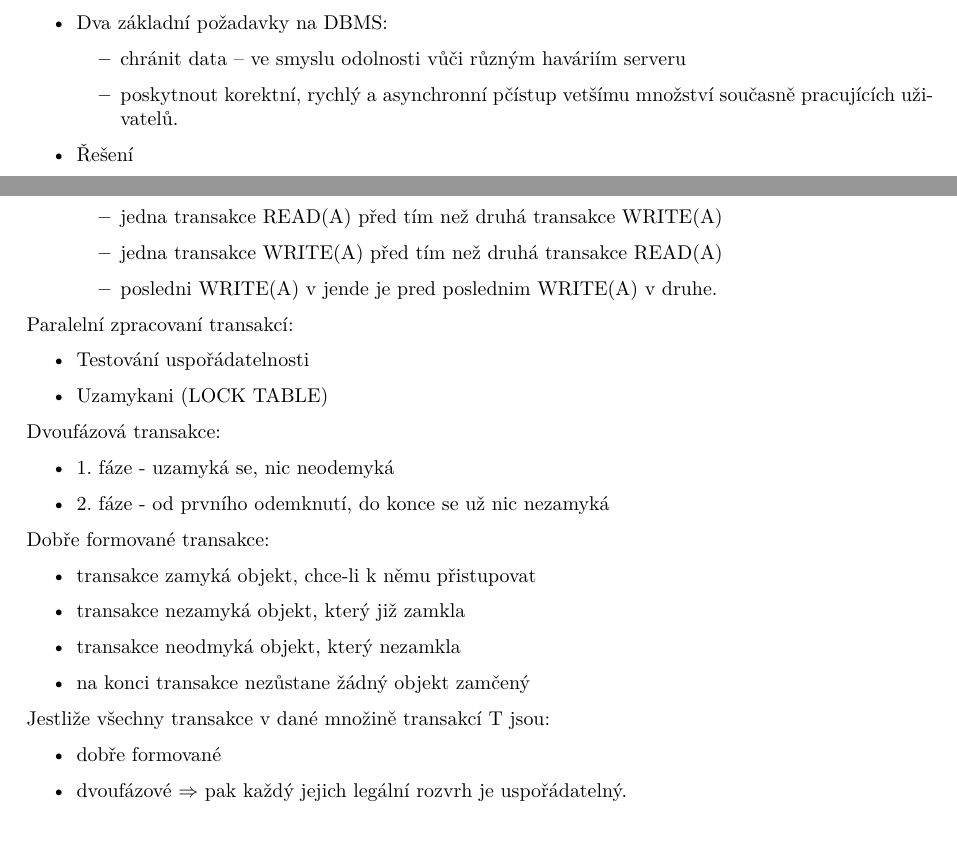
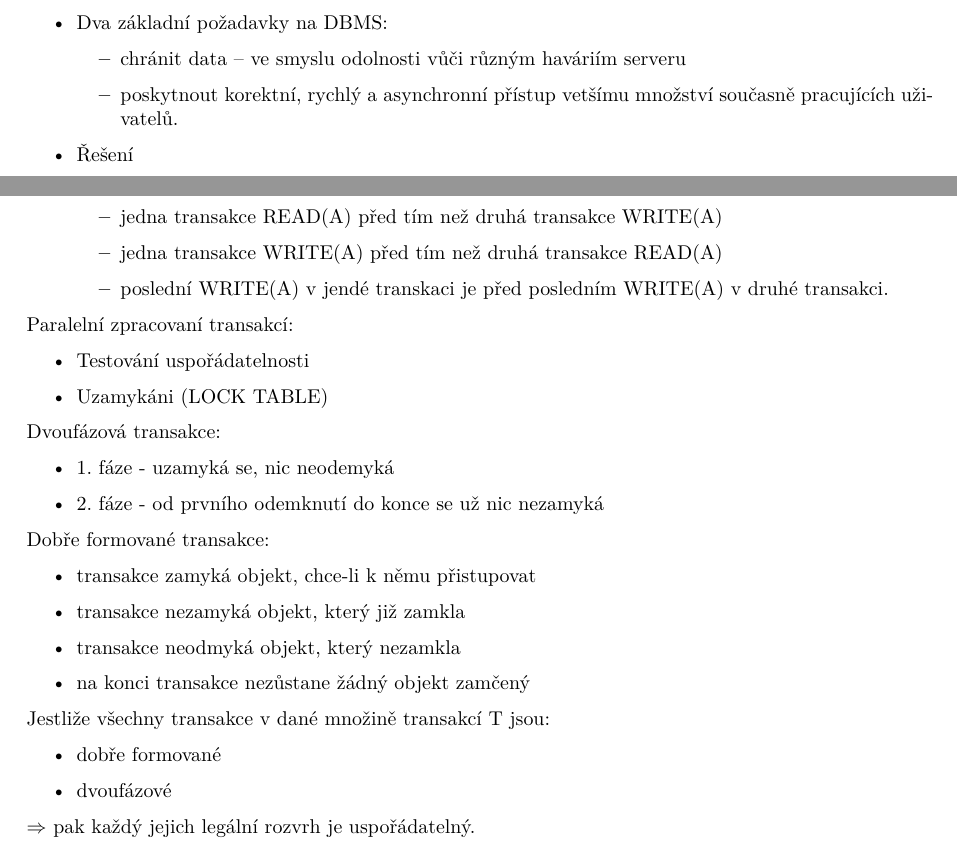
Before and after one commit to fit-szz/szz-bootcamp, a LaTeX document (topics/bi-spol-10/bi-spol-10.tex): two parts of pages 2 and 3 of 3, joined at a grey line, cut so that both start at the same text. Compiled offline with XeLaTeX.

Commit message:
bi-spol-10: corrected typos & style

```diff
--- a/topics/bi-spol-10/bi-spol-10.tex
+++ b/topics/bi-spol-10/bi-spol-10.tex
@@ -19,7 +19,7 @@ myslet na to, že žádná akce by neměla ohrozit integritu celého systému.
 \item Dva základní požadavky na DBMS:
   \begin{itemize}
   \item chránit data – ve smyslu odolnosti vůči různým haváriím serveru
-  \item poskytnout korektní, rychlý a asynchronní pčístup vetšímu množství současně pracujících uživatelů.
+  \item poskytnout korektní, rychlý a asynchronní přístup vetšímu množství současně pracujících uživatelů.
   \end{itemize}
 \item Řešení
   \begin{itemize}
@@ -78,20 +77,20 @@ Precendenční graf rozvrhu:
   \begin{itemize}
   \item jedna transakce READ(A) před tím než druhá transakce WRITE(A)
   \item jedna transakce WRITE(A) před tím než druhá transakce READ(A)
-  \item posledni WRITE(A) v jende je pred poslednim WRITE(A) v druhe.
+  \item poslední WRITE(A) v jendé transkaci je před posledním WRITE(A) v druhé transakci.
   \end{itemize}
 \end{itemize}
 
 Paralelní zpracovaní transakcí:
 \begin{itemize}
 \item Testování uspořádatelnosti
-\item Uzamykani (LOCK TABLE)
+\item Uzamykáni (LOCK TABLE)
 \end{itemize}
 
 Dvoufázová transakce:
 \begin{itemize}
 \item 1. fáze - uzamyká se, nic neodemyká
-\item 2. fáze - od prvního odemknutí, do konce se už nic nezamyká
+\item 2. fáze - od prvního odemknutí do konce se už nic nezamyká
 \end{itemize}
 
 Dobře formované transakce:
@@ -106,7 +105,8 @@ Jestliže všechny transakce v dané množině transakcí T jsou:
 
 \begin{itemize}
 \item dobře formované
-\item dvoufázové $\Rightarrow$ pak každý jejich legální rozvrh je uspořádatelný.
+\item dvoufázové
 \end{itemize}
 
+$\Rightarrow$ pak každý jejich legální rozvrh je uspořádatelný.
 \end{document}
```
Also changed, not shown: topics/bi-spol-10/bi-spol-10.tex (5 more changed lines).
